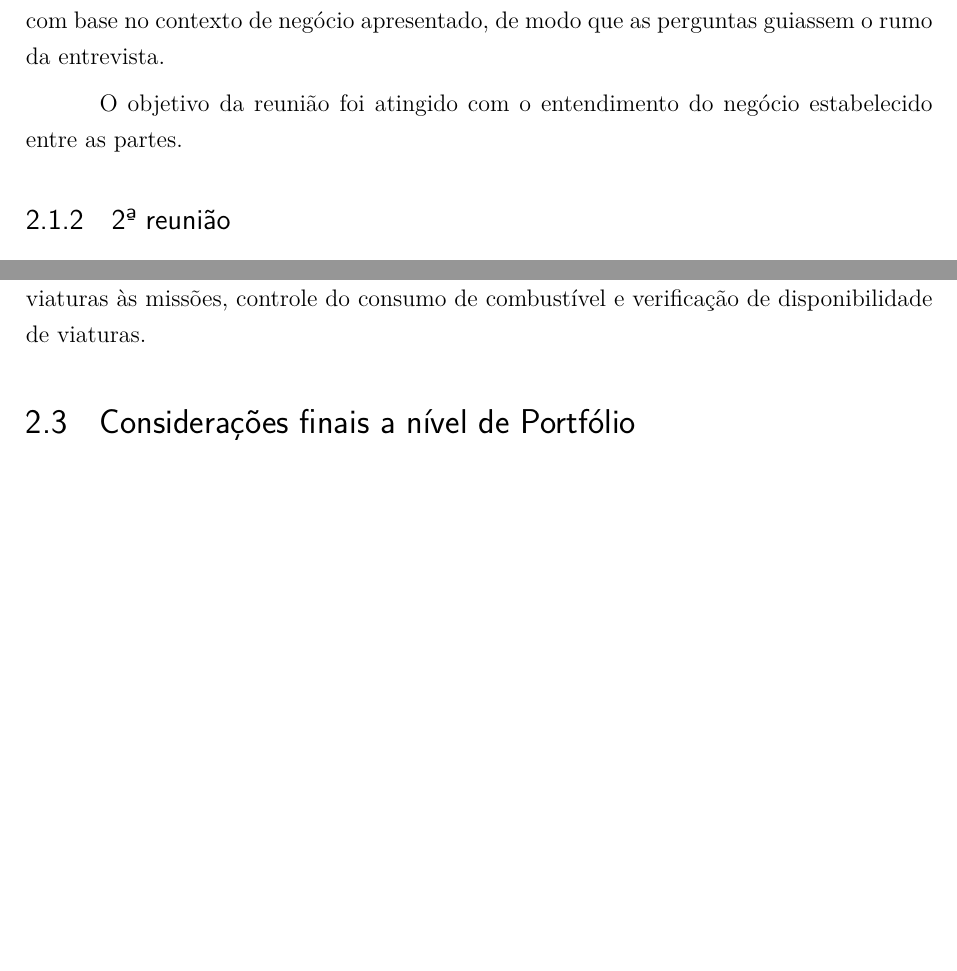
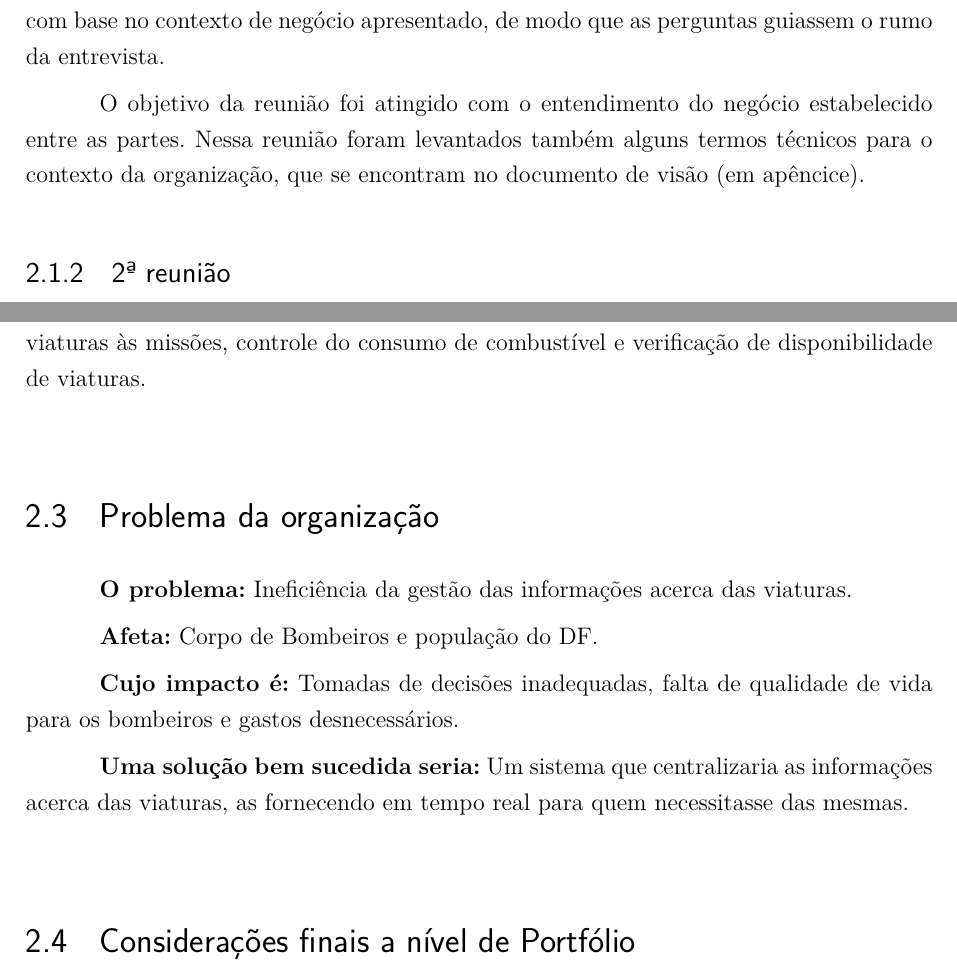
Before and after one commit to italopaiva/Relatorio-Requisitos_2015, a LaTeX thesis (T2/requisitos.tex, which reads T2/editaveis/secoes_principais/nivel_portfolio.tex): two parts of pages 9 and 11 of 30, joined at a grey line, cut so that both start at the same text, the shorter picture padded with empty space. Compiled offline with pdfLaTeX.

Commit message:
Fixing the portfolio level section

```diff
--- a/T2/editaveis/secoes_principais/nivel_portfolio.tex
+++ b/T2/editaveis/secoes_principais/nivel_portfolio.tex
@@ -15,7 +15,9 @@
       Para obter o entendimento do negócio, a equipe de requisitos levantou perguntas com base no contexto de negócio apresentado,
       de modo que as perguntas guiassem o rumo da entrevista.
 
-      O objetivo da reunião foi atingido com o entendimento do negócio estabelecido entre as partes.
+      O objetivo da reunião foi atingido com o entendimento do negócio estabelecido entre as partes. Nessa reunião
+      foram levantados também alguns termos técnicos para o contexto da organização, que se encontram no documento de visão
+      (em apêncice).
 
     \subsection{2ª reunião}
 
@@ -37,6 +39,10 @@
 
     \input{editaveis/entendimento_negocio}
 
+  \section{Problema da organização}
+
+    \input{editaveis/problema}
+
   \section{Considerações finais a nível de Portfólio}
 
     Esta seção apresenta um resumo dos itens mais importantes produzidos a nível de Portfólio.
```
Also changed, not shown: T2/editaveis/problema.tex (renamed from T2/editaveis/secoes_principais/problema.tex, +0 -1 lines).
